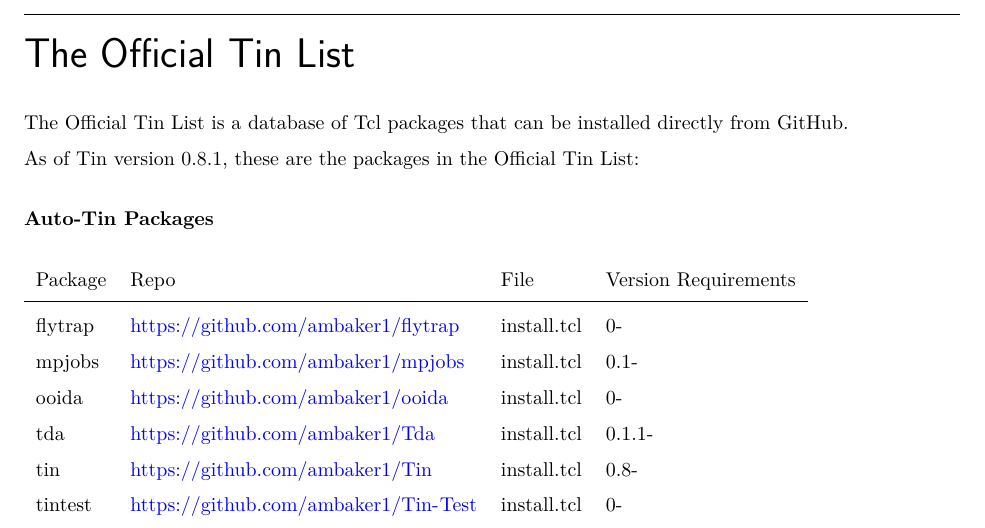
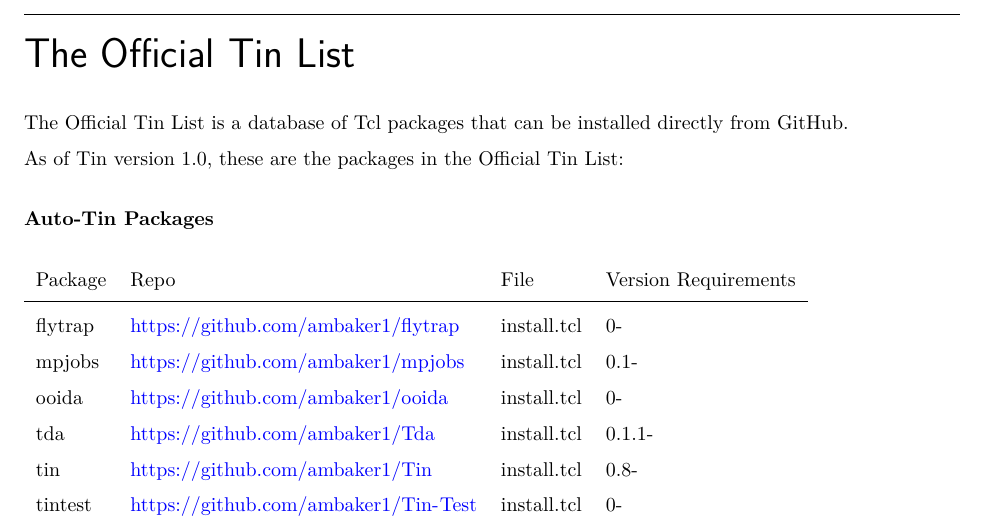
Before and after one commit to ambaker1/Tin, a LaTeX paper (doc/tin.tex, which reads doc/template/version.tex): part of page 2 of 16, cut so that both start at the same text. Compiled offline with pdfLaTeX.

Commit message:
Version 1

```diff
--- a/doc/template/version.tex
+++ b/doc/template/version.tex
@@ -1 +1 @@
-\newcommand{\version}{0.8.1}
+\newcommand{\version}{1.0}
```
Also changed, not shown: doc/tin.pdf, 4 other files.
